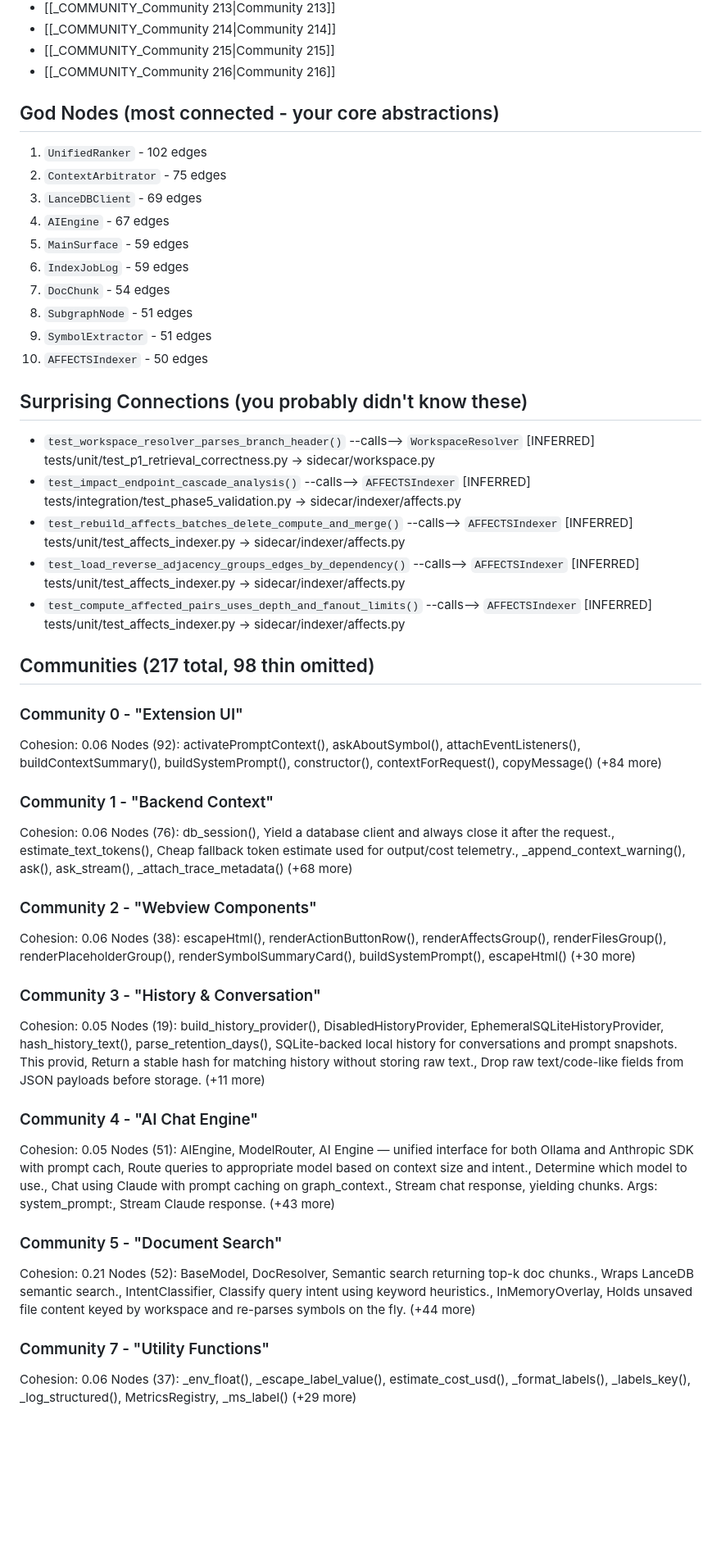
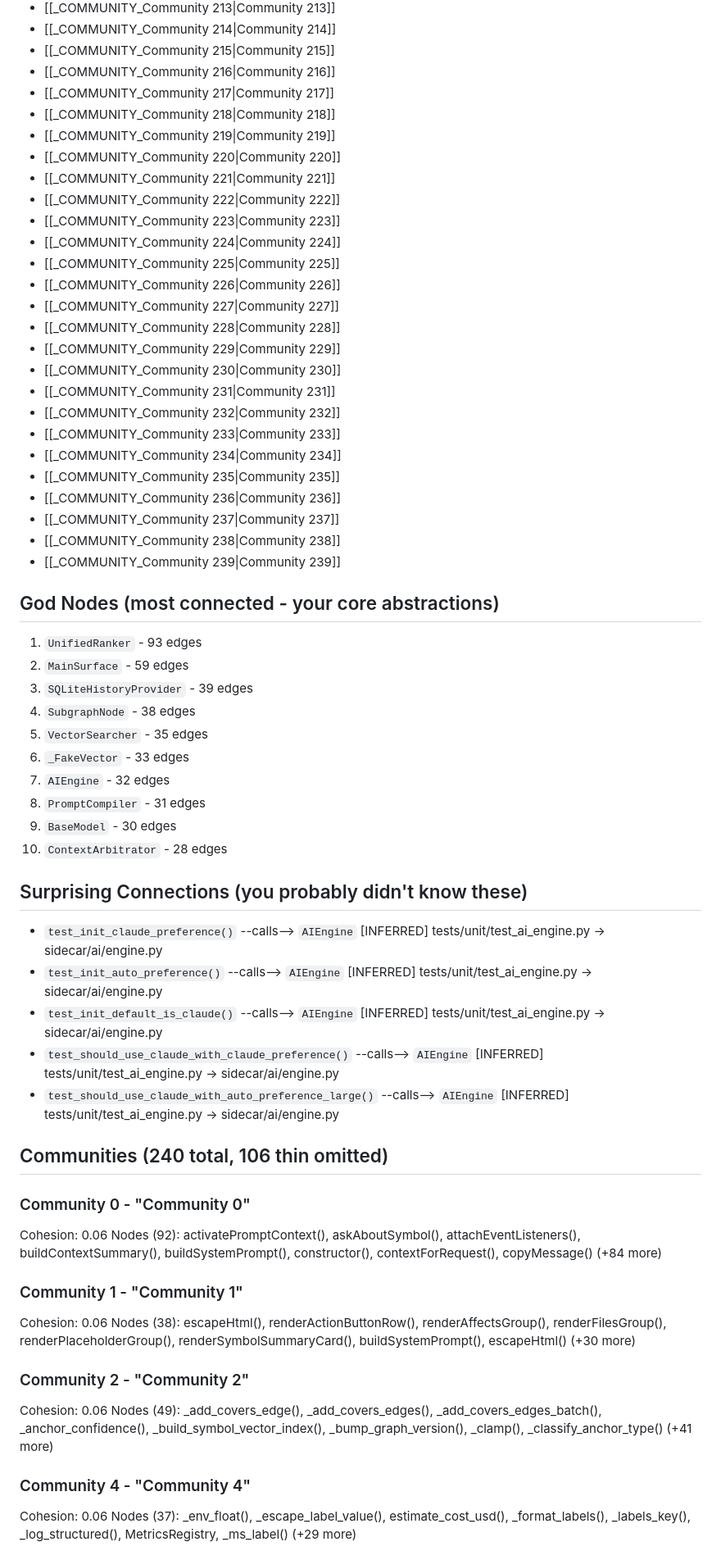
Before and after one commit to idxoid/surgical_context, a Markdown page: graphify-out/GRAPH_REPORT.md, the part around one of its changes. Shown at 82% size. Drawn GitHub-style; blank space fills up the shorter version.

```diff
--- a/graphify-out/GRAPH_REPORT.md
+++ b/graphify-out/GRAPH_REPORT.md
@@ -221,58 +222,69 @@
 - [[_COMMUNITY_Community 214|Community 214]]
 - [[_COMMUNITY_Community 215|Community 215]]
 - [[_COMMUNITY_Community 216|Community 216]]
+- [[_COMMUNITY_Community 217|Community 217]]
+- [[_COMMUNITY_Community 218|Community 218]]
+- [[_COMMUNITY_Community 219|Community 219]]
+- [[_COMMUNITY_Community 220|Community 220]]
+- [[_COMMUNITY_Community 221|Community 221]]
+- [[_COMMUNITY_Community 222|Community 222]]
+- [[_COMMUNITY_Community 223|Community 223]]
+- [[_COMMUNITY_Community 224|Community 224]]
+- [[_COMMUNITY_Community 225|Community 225]]
+- [[_COMMUNITY_Community 226|Community 226]]
+- [[_COMMUNITY_Community 227|Community 227]]
+- [[_COMMUNITY_Community 228|Community 228]]
+- [[_COMMUNITY_Community 229|Community 229]]
+- [[_COMMUNITY_Community 230|Community 230]]
+- [[_COMMUNITY_Community 231|Community 231]]
+- [[_COMMUNITY_Community 232|Community 232]]
+- [[_COMMUNITY_Community 233|Community 233]]
+- [[_COMMUNITY_Community 234|Community 234]]
+- [[_COMMUNITY_Community 235|Community 235]]
+- [[_COMMUNITY_Community 236|Community 236]]
+- [[_COMMUNITY_Community 237|Community 237]]
+- [[_COMMUNITY_Community 238|Community 238]]
+- [[_COMMUNITY_Community 239|Community 239]]
 
 ## God Nodes (most connected - your core abstractions)
-1. `UnifiedRanker` - 102 edges
-2. `ContextArbitrator` - 75 edges
-3. `LanceDBClient` - 69 edges
-4. `AIEngine` - 67 edges
-5. `MainSurface` - 59 edges
-6. `IndexJobLog` - 59 edges
-7. `DocChunk` - 54 edges
-8. `SubgraphNode` - 51 edges
-9. `SymbolExtractor` - 51 edges
-10. `AFFECTSIndexer` - 50 edges
+1. `UnifiedRanker` - 93 edges
+2. `MainSurface` - 59 edges
+3. `SQLiteHistoryProvider` - 39 edges
+4. `SubgraphNode` - 38 edges
+5. `VectorSearcher` - 35 edges
+6. `_FakeVector` - 33 edges
+7. `AIEngine` - 32 edges
+8. `PromptCompiler` - 31 edges
+9. `BaseModel` - 30 edges
+10. `ContextArbitrator` - 28 edges
 
 ## Surprising Connections (you probably didn't know these)
-- `test_workspace_resolver_parses_branch_header()` --calls--> `WorkspaceResolver`  [INFERRED]
-  tests/unit/test_p1_retrieval_correctness.py → sidecar/workspace.py
-- `test_impact_endpoint_cascade_analysis()` --calls--> `AFFECTSIndexer`  [INFERRED]
-  tests/integration/test_phase5_validation.py → sidecar/indexer/affects.py
-- `test_rebuild_affects_batches_delete_compute_and_merge()` --calls--> `AFFECTSIndexer`  [INFERRED]
-  tests/unit/test_affects_indexer.py → sidecar/indexer/affects.py
-- `test_load_reverse_adjacency_groups_edges_by_dependency()` --calls--> `AFFECTSIndexer`  [INFERRED]
-  tests/unit/test_affects_indexer.py → sidecar/indexer/affects.py
-- `test_compute_affected_pairs_uses_depth_and_fanout_limits()` --calls--> `AFFECTSIndexer`  [INFERRED]
-  tests/unit/test_affects_indexer.py → sidecar/indexer/affects.py
+- `test_init_claude_preference()` --calls--> `AIEngine`  [INFERRED]
+  tests/unit/test_ai_engine.py → sidecar/ai/engine.py
+- `test_init_auto_preference()` --calls--> `AIEngine`  [INFERRED]
+  tests/unit/test_ai_engine.py → sidecar/ai/engine.py
+- `test_init_default_is_claude()` --calls--> `AIEngine`  [INFERRED]
+  tests/unit/test_ai_engine.py → sidecar/ai/engine.py
+- `test_should_use_claude_with_claude_preference()` --calls--> `AIEngine`  [INFERRED]
+  tests/unit/test_ai_engine.py → sidecar/ai/engine.py
+- `test_should_use_claude_with_auto_preference_large()` --calls--> `AIEngine`  [INFERRED]
+  tests/unit/test_ai_engine.py → sidecar/ai/engine.py
 
-## Communities (217 total, 98 thin omitted)
+## Communities (240 total, 106 thin omitted)
 
-### Community 0 - "Extension UI"
+### Community 0 - "Community 0"
 Cohesion: 0.06
 Nodes (92): activatePromptContext(), askAboutSymbol(), attachEventListeners(), buildContextSummary(), buildSystemPrompt(), constructor(), contextForRequest(), copyMessage() (+84 more)
 
-### Community 1 - "Backend Context"
-Cohesion: 0.06
-Nodes (76): db_session(), Yield a database client and always close it after the request., estimate_text_tokens(), Cheap fallback token estimate used for output/cost telemetry., _append_context_warning(), ask(), ask_stream(), _attach_trace_metadata() (+68 more)
-
-### Community 2 - "Webview Components"
+### Community 1 - "Community 1"
 Cohesion: 0.06
 Nodes (38): escapeHtml(), renderActionButtonRow(), renderAffectsGroup(), renderFilesGroup(), renderPlaceholderGroup(), renderSymbolSummaryCard(), buildSystemPrompt(), escapeHtml() (+30 more)
 
-### Community 3 - "History & Conversation"
-Cohesion: 0.05
-Nodes (19): build_history_provider(), DisabledHistoryProvider, EphemeralSQLiteHistoryProvider, hash_history_text(), parse_retention_days(), SQLite-backed local history for conversations and prompt snapshots.  This provid, Return a stable hash for matching history without storing raw text., Drop raw text/code-like fields from JSON payloads before storage. (+11 more)
+### Community 2 - "Community 2"
+Cohesion: 0.06
+Nodes (49): _add_covers_edge(), _add_covers_edges(), _add_covers_edges_batch(), _anchor_confidence(), _build_symbol_vector_index(), _bump_graph_version(), _clamp(), _classify_anchor_type() (+41 more)
 
-### Community 4 - "AI Chat Engine"
-Cohesion: 0.05
-Nodes (51): AIEngine, ModelRouter, AI Engine — unified interface for both Ollama and Anthropic SDK with prompt cach, Route queries to appropriate model based on context size and intent., Determine which model to use., Chat using Claude with prompt caching on graph_context., Stream chat response, yielding chunks.          Args:             system_prompt:, Stream Claude response. (+43 more)
-
-### Community 5 - "Document Search"
-Cohesion: 0.21
-Nodes (52): BaseModel, DocResolver, Semantic search returning top-k doc chunks., Wraps LanceDB semantic search., IntentClassifier, Classify query intent using keyword heuristics., InMemoryOverlay, Holds unsaved file content keyed by workspace and re-parses symbols on the fly. (+44 more)
-
-### Community 7 - "Utility Functions"
+### Community 4 - "Community 4"
 Cohesion: 0.06
 Nodes (37): _env_float(), _escape_label_value(), estimate_cost_usd(), _format_labels(), _labels_key(), _log_structured(), MetricsRegistry, _ms_label() (+29 more)
 
```
Also changed, not shown: other parts of graphify-out/GRAPH_REPORT.md (+350 -273 lines).
